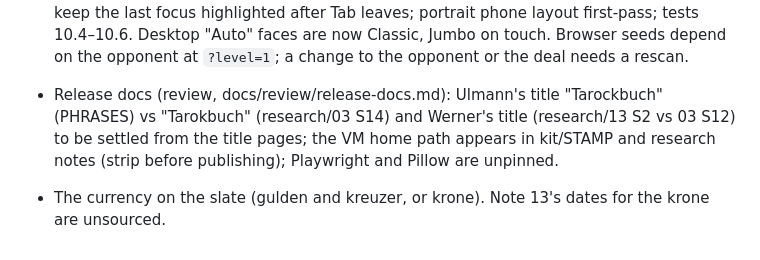
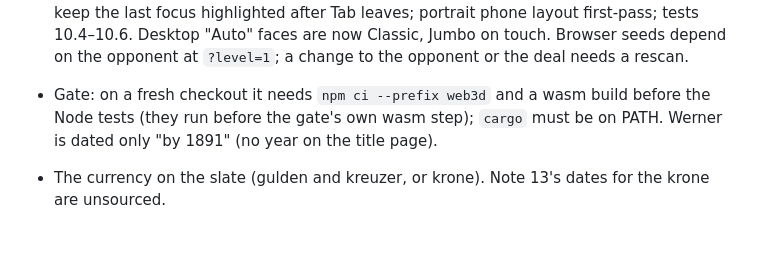
Before and after one commit to abartnof/strohmandeln, a Markdown page: PLAN.md, the part around the change. GitHub-like rendering.

Commit message:
Plan: release-docs items closed; the gate's order on a fresh checkout
Co-Authored-By: Claude Opus 5.5 <noreply@anthropic.com>
Claude-Session: https://claude.ai/code/session_01UKVbJJrgrbPYFmY2QB3KJD

```diff
--- a/PLAN.md
+++ b/PLAN.md
@@ -62,6 +62,6 @@ terminal client. Built on the parts of Cassino and Piquet that carry over.
 
 - Table (reviews docs/review/table-core.md, table-gaps.md): browser checks not yet confirmed: draw_and_doubling, settlement, tour_end_and_extension, legal_only, keyboard_sitting (one browser at a time, `?speed=instant`; the full suite takes hours on the software GPU, the gate runs `--quick`); drag, shake and the card lists are covered by unit tests and `--quick` only. Spec clauses not met: 2.3.1 the human's last two cards shown singly; 2.4 the valat chip lacks its value; 2.1 void deal shows the opponent's backs only (the protocol carries no cards); 1.5.5 dialogue placement rough; 3.1.2 the dragged card does not follow the finger; review item 16 (an open dialog closes on a language switch; scheduled popups and the HUD's bonus lines keep or lose the old language); the card lists keep the last focus highlighted after Tab leaves; portrait phone layout first-pass; tests 10.4–10.6. Desktop "Auto" faces are now Classic, Jumbo on touch. Browser seeds depend on the opponent at `?level=1`; a change to the opponent or the deal needs a rescan.
 
-- Release docs (review, docs/review/release-docs.md): Ulmann's title "Tarockbuch" (PHRASES) vs "Tarokbuch" (research/03 S14) and Werner's title (research/13 S2 vs 03 S12) to be settled from the title pages; the VM home path appears in kit/STAMP and research notes (strip before publishing); Playwright and Pillow are unpinned.
+- Gate: on a fresh checkout it needs `npm ci --prefix web3d` and a wasm build before the Node tests (they run before the gate's own wasm step); `cargo` must be on PATH. Werner is dated only "by 1891" (no year on the title page).
 
 - The currency on the slate (gulden and kreuzer, or krone). Note 13's dates for the krone are unsourced.
```
